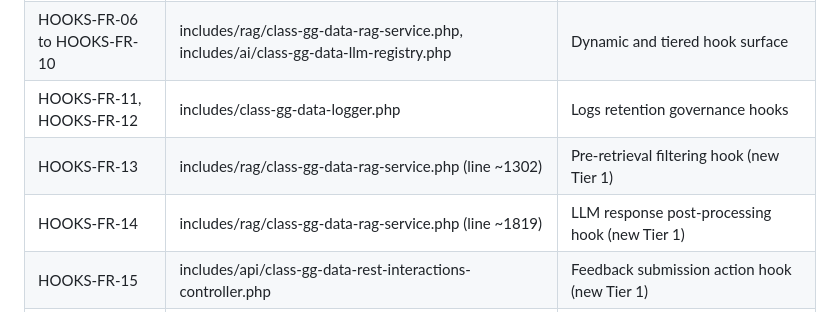
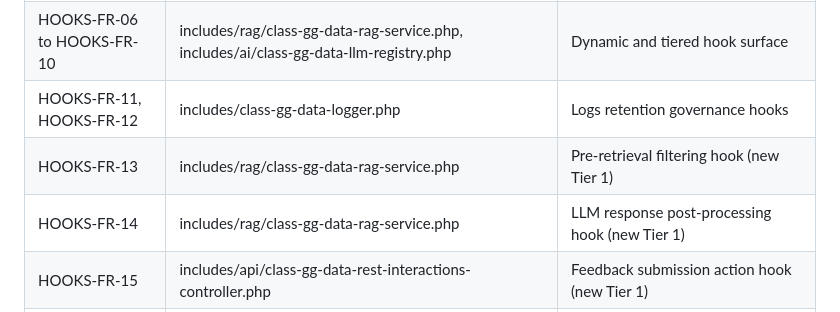
Before and after one commit to gregius/gregius-data, a Markdown page: docs/hooks/srs.md, the part around the change. GitHub-like rendering.

Commit message:
chore(hooks): drop stale line-number refs from SRS traceability

```diff
--- a/docs/hooks/srs.md
+++ b/docs/hooks/srs.md
@@ -161,8 +161,8 @@ Acceptance baseline:
 | HOOKS-FR-01 to HOOKS-FR-05 | includes/hooks/class-gg-data-lifecycle-hooks.php, includes/class-gg-data-chunker.php, includes/search/class-gg-data-search-integration.php, includes/class-gg-data-interaction.php | Core sync/chunk/search/interaction hook emissions |
 | HOOKS-FR-06 to HOOKS-FR-10 | includes/rag/class-gg-data-rag-service.php, includes/ai/class-gg-data-llm-registry.php | Dynamic and tiered hook surface |
 | HOOKS-FR-11, HOOKS-FR-12 | includes/class-gg-data-logger.php | Logs retention governance hooks |
-| HOOKS-FR-13 | includes/rag/class-gg-data-rag-service.php (line ~1302) | Pre-retrieval filtering hook (new Tier 1) |
-| HOOKS-FR-14 | includes/rag/class-gg-data-rag-service.php (line ~1819) | LLM response post-processing hook (new Tier 1) |
+| HOOKS-FR-13 | includes/rag/class-gg-data-rag-service.php | Pre-retrieval filtering hook (new Tier 1) |
+| HOOKS-FR-14 | includes/rag/class-gg-data-rag-service.php | LLM response post-processing hook (new Tier 1) |
 | HOOKS-FR-15 | includes/api/class-gg-data-rest-interactions-controller.php | Feedback submission action hook (new Tier 1) |
 | HOOKS-FR-21 | includes/class-gg-data-content-cleaner.php | Metadata manifest sync enrichment hook (Tier 1) |
 | HOOKS-FR-22 | includes/api/class-gg-data-rest-sync-controller.php | Sync post types updated action hook (Tier 1) |
```
